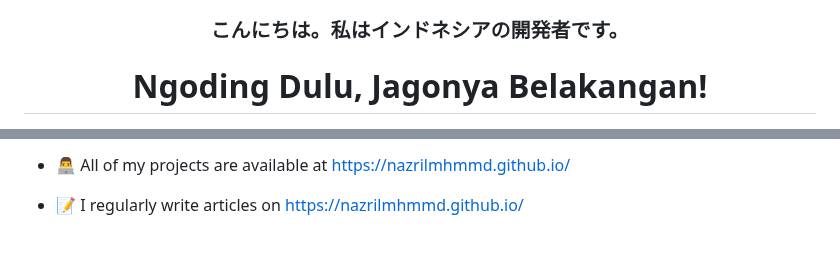
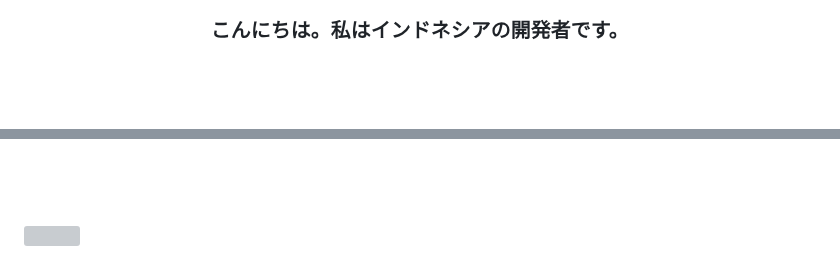
Before and after one commit to cilboy04/nazrilacil, a Markdown page: README.md, 2 parts joined by grey strips. Rendered like a GitHub page; blank space fills up the shorter version; grey boxes are pictures that could not be loaded.

```diff
--- a/README.md
+++ b/README.md
@@ -2,4 +10,3 @@
 <h3 align="center">こんにちは。私はインドネシアの開発者です。</h3>
 
-<h1 align="center">Ngoding Dulu, Jagonya Belakangan!</h1>
 
@@ -15,5 +73,5 @@
 
-- 👨‍💻 All of my projects are available at [https://nazrilmhmmd.github.io/](https://nazrilmhmmd.github.io/)
+<br><br>
 
-- 📝 I regularly write articles on [https://nazrilmhmmd.github.io/](https://nazrilmhmmd.github.io/)
+![](https://komarev.com/ghpvc/?username=your-github-vinodjangid07&color=blueviolet)
 
```
Also changed, not shown: other parts of README.md (+70 -33 lines).
